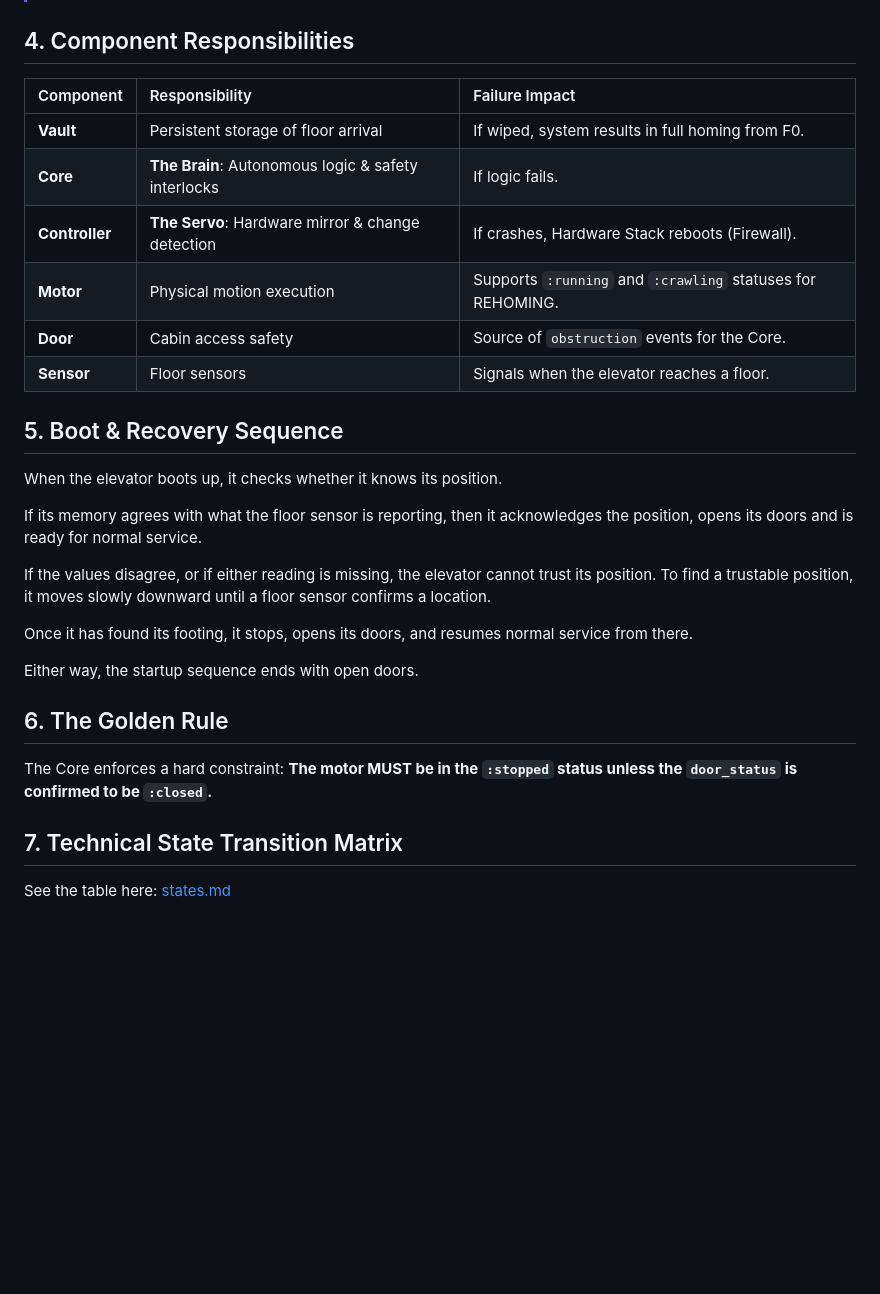
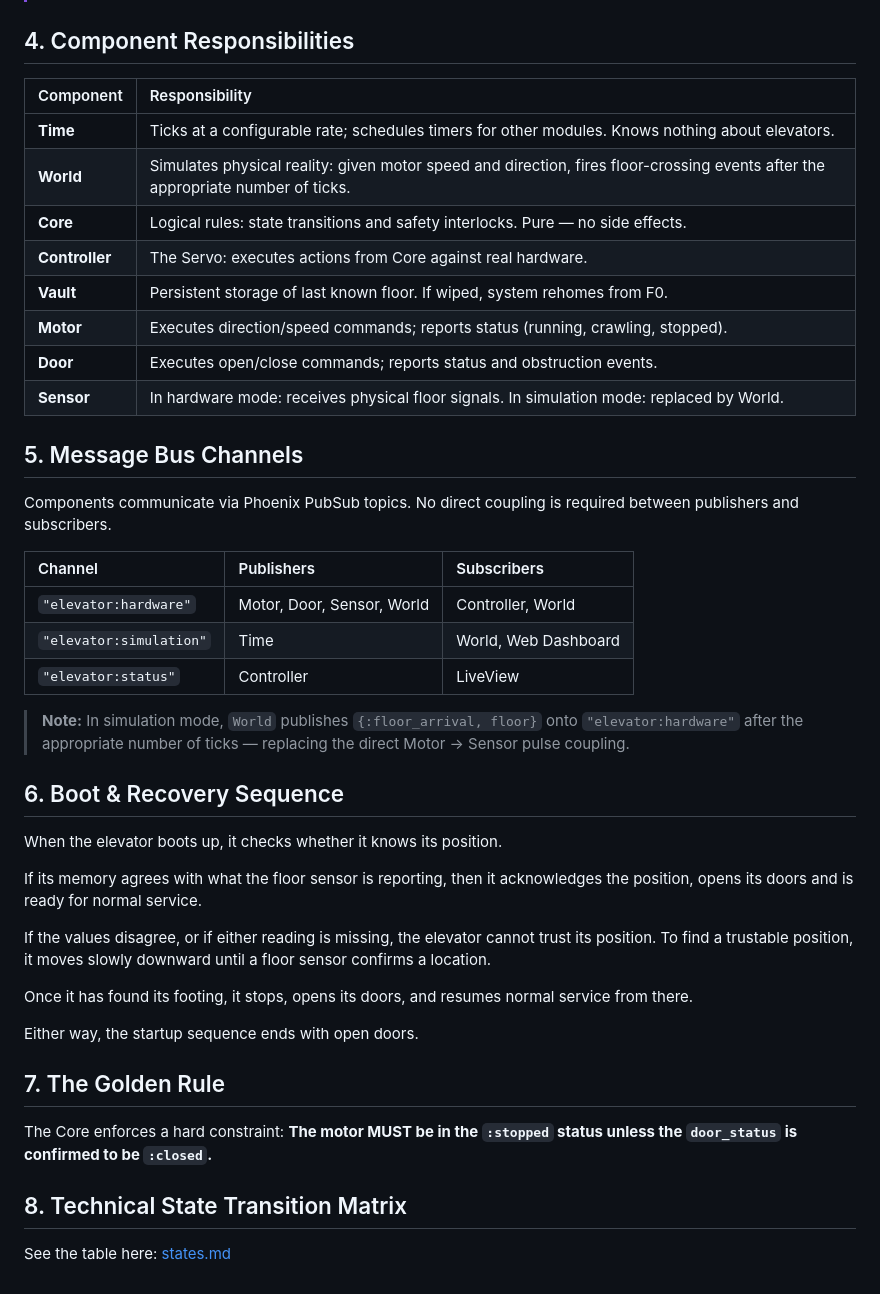
Before and after one commit to alesch/elevator, a Markdown page: doc/architecture.md, the part around the change. GitHub-like rendering; blank space fills up the shorter version.

```diff
--- a/doc/architecture.md
+++ b/doc/architecture.md
@@ -48,16 +48,30 @@ graph TD
 
 ## 4. Component Responsibilities
 
-| Component | Responsibility | Failure Impact |
+| Component | Responsibility |
+| :--- | :--- |
+| **Time** | Ticks at a configurable rate; schedules timers for other modules. Knows nothing about elevators. |
+| **World** | Simulates physical reality: given motor speed and direction, fires floor-crossing events after the appropriate number of ticks. |
+| **Core** | Logical rules: state transitions and safety interlocks. Pure — no side effects. |
+| **Controller** | The Servo: executes actions from Core against real hardware. |
+| **Vault** | Persistent storage of last known floor. If wiped, system rehomes from F0. |
+| **Motor** | Executes direction/speed commands; reports status (running, crawling, stopped). |
+| **Door** | Executes open/close commands; reports status and obstruction events. |
+| **Sensor** | In hardware mode: receives physical floor signals. In simulation mode: replaced by World. |
+
+## 5. Message Bus Channels
+
+Components communicate via Phoenix PubSub topics. No direct coupling is required between publishers and subscribers.
+
+| Channel | Publishers | Subscribers |
 | :--- | :--- | :--- |
-| **Vault** | Persistent storage of floor arrival | If wiped, system results in full homing from F0. |
-| **Core** | **The Brain**: Autonomous logic & safety interlocks | If logic fails. |
-| **Controller**| **The Servo**: Hardware mirror & change detection | If crashes, Hardware Stack reboots (Firewall). |
-| **Motor** | Physical motion execution | Supports `:running` and `:crawling` statuses for REHOMING. |
-| **Door** | Cabin access safety | Source of `obstruction` events for the Core. |
-| **Sensor** | Floor sensors | Signals when the elevator reaches a floor. |
+| `"elevator:hardware"` | Motor, Door, Sensor, World | Controller, World |
+| `"elevator:simulation"` | Time | World, Web Dashboard |
+| `"elevator:status"` | Controller | LiveView |
 
-## 5. Boot & Recovery Sequence
+> **Note:** In simulation mode, `World` publishes `{:floor_arrival, floor}` onto `"elevator:hardware"` after the appropriate number of ticks — replacing the direct Motor → Sensor pulse coupling.
+
+## 6. Boot & Recovery Sequence
 
 When the elevator boots up, it checks whether it knows its position.
 
@@ -69,10 +83,10 @@ Once it has found its footing, it stops, opens its doors, and resumes normal ser
 
 Either way, the startup sequence ends with open doors.
 
-## 6. The Golden Rule
+## 7. The Golden Rule
 
 The Core enforces a hard constraint: **The motor MUST be in the `:stopped` status unless the `door_status` is confirmed to be `:closed`.**
 
-## 7. Technical State Transition Matrix
+## 8. Technical State Transition Matrix
 
 See the table here: [states.md](./states.md)
```
